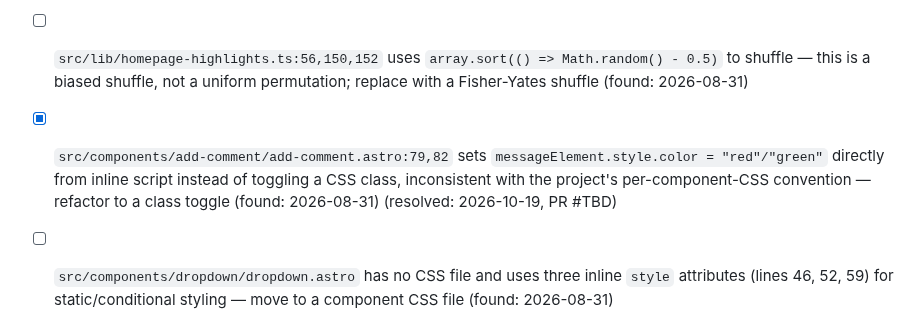
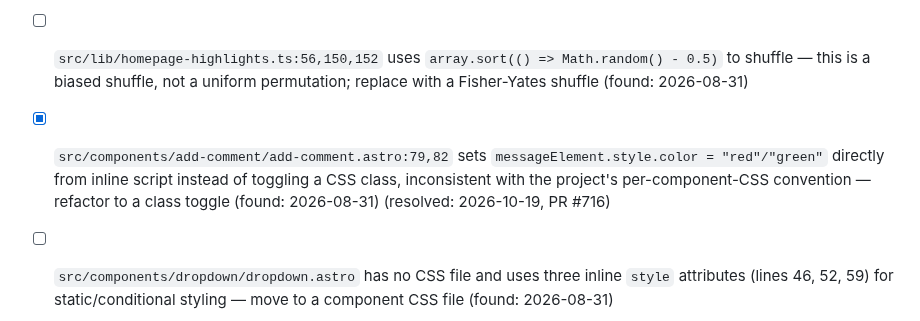
Before and after one commit to jamesthemullet/rdldn, a Markdown page: AUDIT.md, the part around the change. GitHub-like rendering.

Commit message:
docs: record PR number for AUDIT.md item resolved in this PR
Co-Authored-By: Claude Sonnet 5 <noreply@anthropic.com>
Claude-Session: https://claude.ai/code/session_01XBqz5nVUMVvpRpx43jjNhc

```diff
--- a/AUDIT.md
+++ b/AUDIT.md
@@ -130,7 +130,7 @@ audit adds new findings to the bottom of each section and leaves checked items a
 - [x] `src/components/search/search.astro:87-101` (`getScoreColor`) and `src/components/roast-map/roast-map.tsx:24-36` (`getMarkerColor`) contain byte-for-byte identical rating-to-colour threshold tables — extract one shared helper (found: 2026-08-31) (resolved: 2026-10-14, PR #707)
 - [x] `src/pages/api/wishlist.ts:47` and `src/pages/api/visits.ts:44` cast `await context.request.json()` directly `as WishlistPostBody`/`as VisitsPostBody` with no runtime validation of the request body — add validation (found: 2026-08-31) (resolved: 2026-10-17, PR #712)
 - [ ] `src/lib/homepage-highlights.ts:56,150,152` uses `array.sort(() => Math.random() - 0.5)` to shuffle — this is a biased shuffle, not a uniform permutation; replace with a Fisher-Yates shuffle (found: 2026-08-31)
-- [x] `src/components/add-comment/add-comment.astro:79,82` sets `messageElement.style.color = "red"/"green"` directly from inline script instead of toggling a CSS class, inconsistent with the project's per-component-CSS convention — refactor to a class toggle (found: 2026-08-31) (resolved: 2026-10-19, PR #TBD)
+- [x] `src/components/add-comment/add-comment.astro:79,82` sets `messageElement.style.color = "red"/"green"` directly from inline script instead of toggling a CSS class, inconsistent with the project's per-component-CSS convention — refactor to a class toggle (found: 2026-08-31) (resolved: 2026-10-19, PR #716)
 - [ ] `src/components/dropdown/dropdown.astro` has no CSS file and uses three inline `style` attributes (lines 46, 52, 59) for static/conditional styling — move to a component CSS file (found: 2026-08-31)
 - [ ] `src/components/comment/comment.astro`'s reply form is shown/hidden via directly toggling `formContainer.style.display` (lines 77, 118-119) instead of a CSS class, and the component has no CSS file — refactor (found: 2026-08-31)
 - [ ] `astro.config.mjs.bak` and `vitest.config.ts.bak` at the repo root are stale (predate the Clerk integration) — safe to delete (found: 2026-08-31)
```
